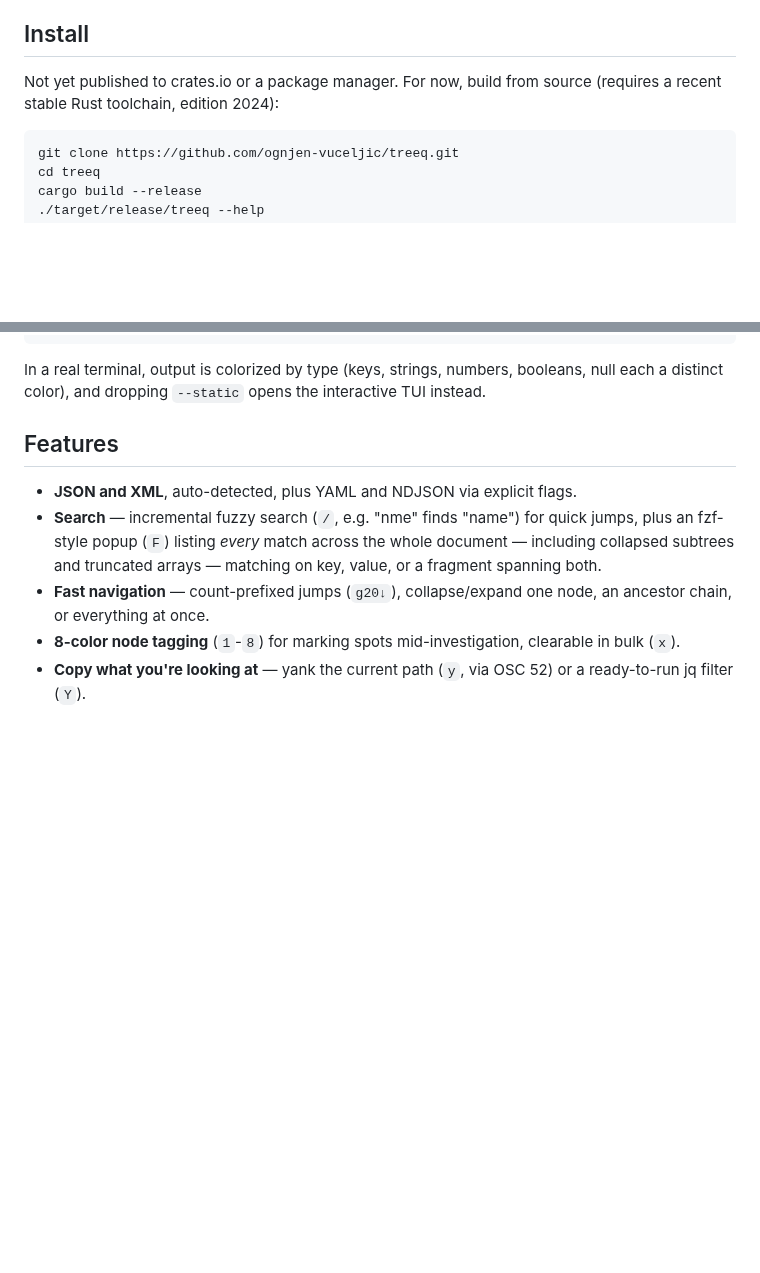
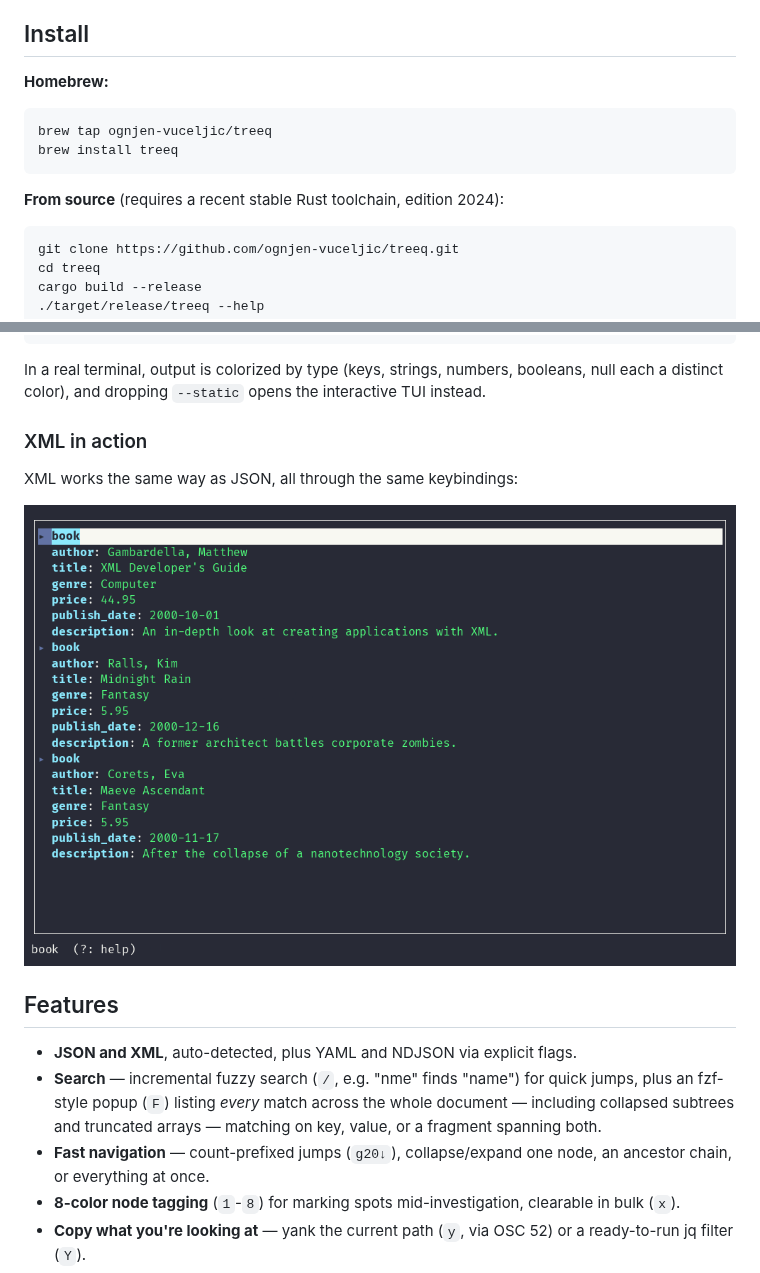
Before and after one commit to ognjen-vuceljic/treeq, a Markdown page: README.md, 2 parts joined by grey strips. GitHub-like rendering; pictures changed too: assets/xml-demo.gif (added); blank space fills up the shorter version.

Commit message:
docs: mention Homebrew install and add an XML demo GIF (#83)
- README's Install section now leads with brew tap/install, keeping
  the from-source instructions as a fallback.
- Adds an XML-focused demo GIF (assets/xml-demo.gif) showing navigation,
  the inspect popup, fuzzy search with Tab-cycling, tagging, and
  collapse-all/expand-all against an XML document -- the existing demo.gif
  only showed JSON.

Co-authored-by: Ognjen Vuceljic <ognjen.vuceljic@gmail.com>
Co-authored-by: Claude Sonnet 5 <noreply@anthropic.com>

````diff
--- a/README.md
+++ b/README.md
@@ -39,8 +39,14 @@ slices instead of dumping the whole thing into a tool result.
 
 ## Install
 
-Not yet published to crates.io or a package manager. For now, build from
-source (requires a recent stable Rust toolchain, edition 2024):
+**Homebrew:**
+
+```sh
+brew tap ognjen-vuceljic/treeq
+brew install treeq
+```
+
+**From source** (requires a recent stable Rust toolchain, edition 2024):
 
 ```sh
 git clone https://github.com/ognjen-vuceljic/treeq.git
@@ -78,6 +84,12 @@ root
 In a real terminal, output is colorized by type (keys, strings, numbers,
 booleans, null each a distinct color), and dropping `--static` opens the
 interactive TUI instead.
+
+### XML in action
+
+XML works the same way as JSON, all through the same keybindings:
+
+![treeq XML demo: navigating a catalog of books, inspecting a price field's type and path, fuzzy-searching for "price" and cycling through matches with Tab, tagging a node, then collapsing and expanding the whole tree](assets/xml-demo.gif)
 
 ## Features
 
````
